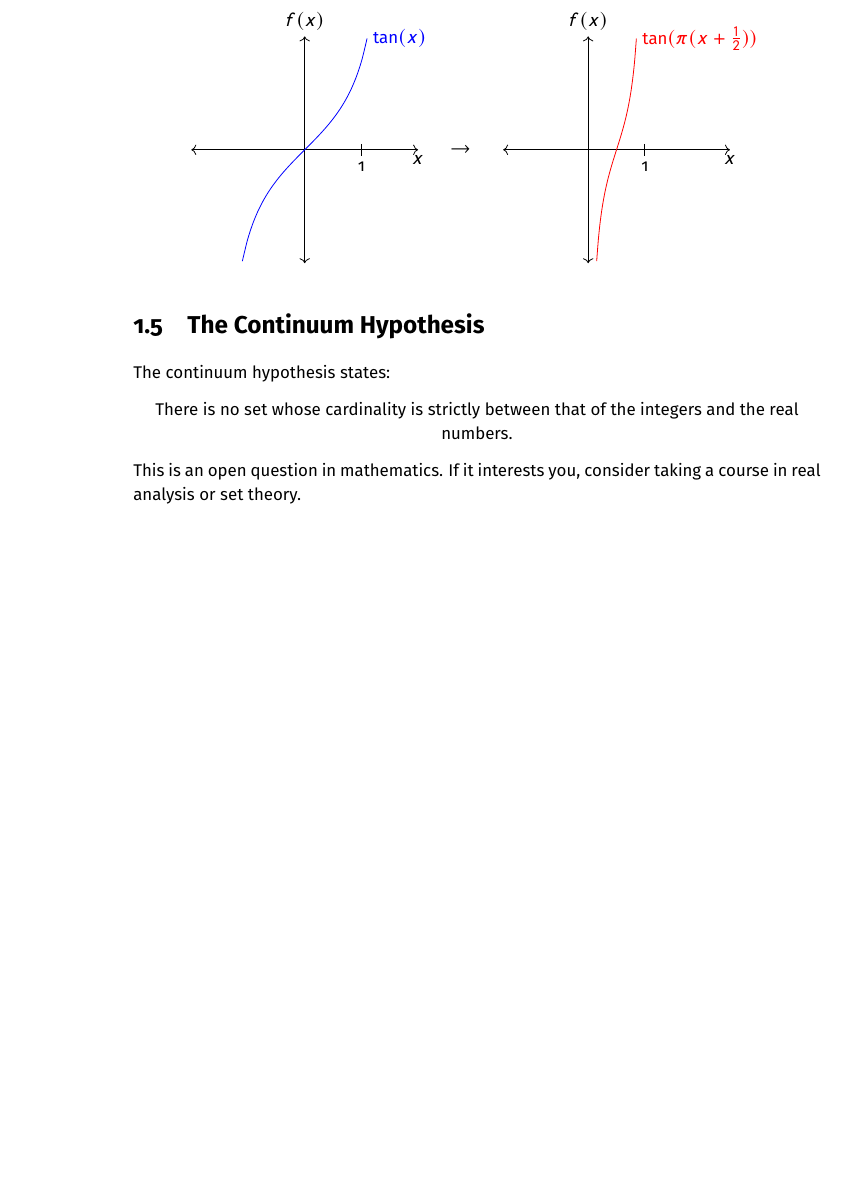
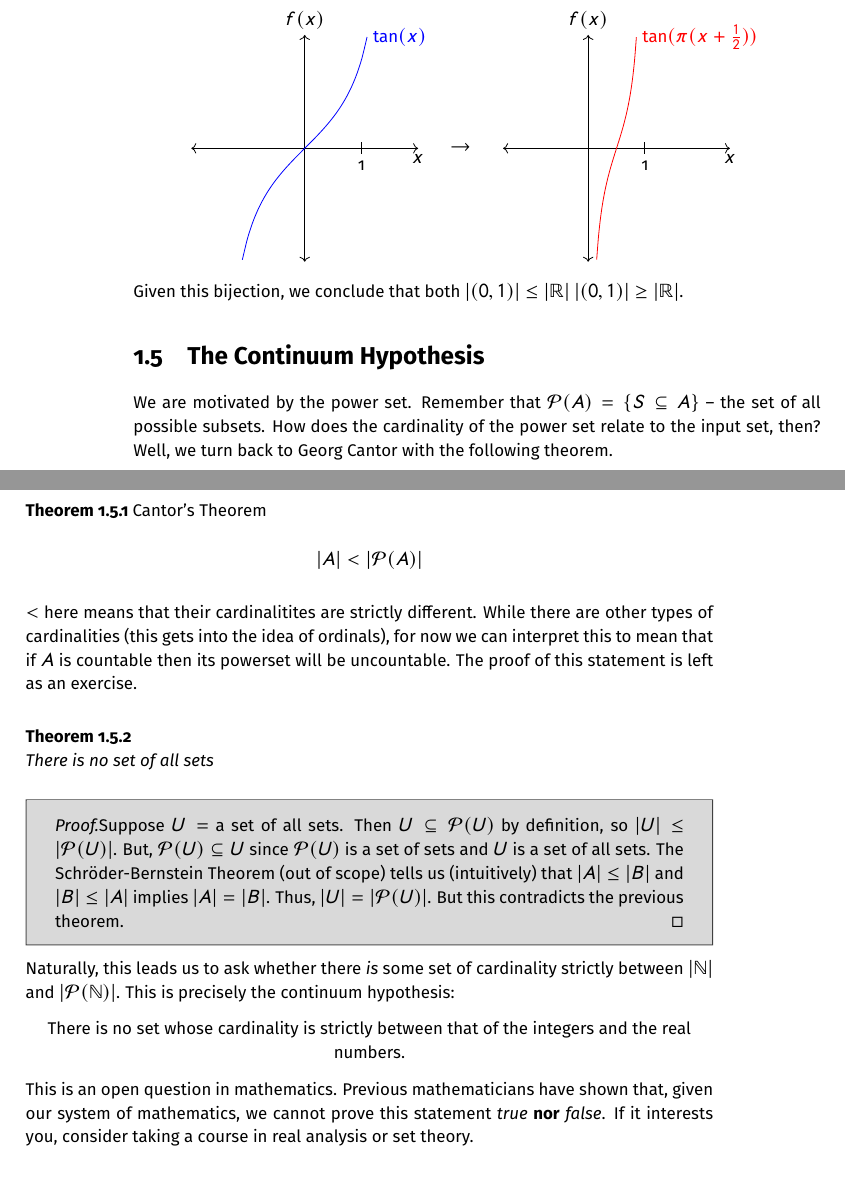
Before and after one commit to jugoodma/250-textbook, a LaTeX thesis (ch-countability.tex): part of page 8 of 10 before the commit and two parts of pages 8 and 9 of 10 after it, the two joined at a grey line, cut so that both start at the same text, the shorter picture padded with empty space. Compiled offline with pdfLaTeX.

Commit message:
small countability add

```diff
--- a/ch-countability.tex
+++ b/ch-countability.tex
@@ -335,14 +341,43 @@ Now we come back to \(\R\) being uncountable. Since \(\R \supseteq (0,1)\), then
 	\end{scope}
 	\end{tikzpicture}
 \end{center}
+Given this bijection, we conclude that both \(|(0,1)| \leq |\R|\) \(|(0,1)| \geq |\R|\).
 
 \section{The Continuum Hypothesis}
 
-The continuum hypothesis states:
+We are motivated by the power set.
+Remember that \(\mathcal{P}(A) = \{ S \subseteq A \}\) -- the set of all possible subsets.
+How does the cardinality of the power set relate to the input set, then?
+Well, we turn back to Georg Cantor with the following theorem.
+
+\begin{thm}[Cantor's Theorem]
+	\[|A| < |\mathcal{P}(A)|\]
+\end{thm}
+
+\(<\) here means that their cardinalitites are strictly different.
+While there are other types of cardinalities (this gets into the idea of ordinals), for now we can interpret this to mean that if \(A\) is countable then its powerset will be uncountable.
+The proof of this statement is left as an exercise.
+
+\begin{thm}
+	There is no set of all sets
+\end{thm}
+
+\begin{proof}
+	Suppose \(U = \) a set of all sets.
+	Then \(U \subseteq \mathcal{P}(U)\) by definition, so \(|U| \leq |\mathcal{P}(U)|\).
+	But, \(\mathcal{P}(U) \subseteq U\) since \(\mathcal{P}(U)\) is a set of sets and \(U\) is a set of all sets.
+	The Schr\"{o}der-Bernstein Theorem (out of scope) tells us (intuitively) that \(|A| \leq |B|\) and \(|B| \leq |A|\) implies \(|A| = |B|\).
+	Thus, \(|U| = |\mathcal{P}(U)|\).
+	But this contradicts the previous theorem.
+\end{proof}
+
+Naturally, this leads us to ask whether there \textit{is} some set of cardinality strictly between \(|\N|\) and \(|\mathcal{P}(\N)|\).
+This is precisely the continuum hypothesis:
 \begin{center}
 	There is no set whose cardinality is strictly between that of the integers and the real numbers.
 \end{center}
 This is an open question in mathematics.
+Previous mathematicians have shown that, given our system of mathematics, we cannot prove this statement \textit{true} \textbf{nor} \textit{false}.
 If it interests you, consider taking a course in real analysis or set theory.
 
 \section{Summary}
```
Also changed, not shown: main.pdf (added), ch-countability.tex (30 more changed lines).
